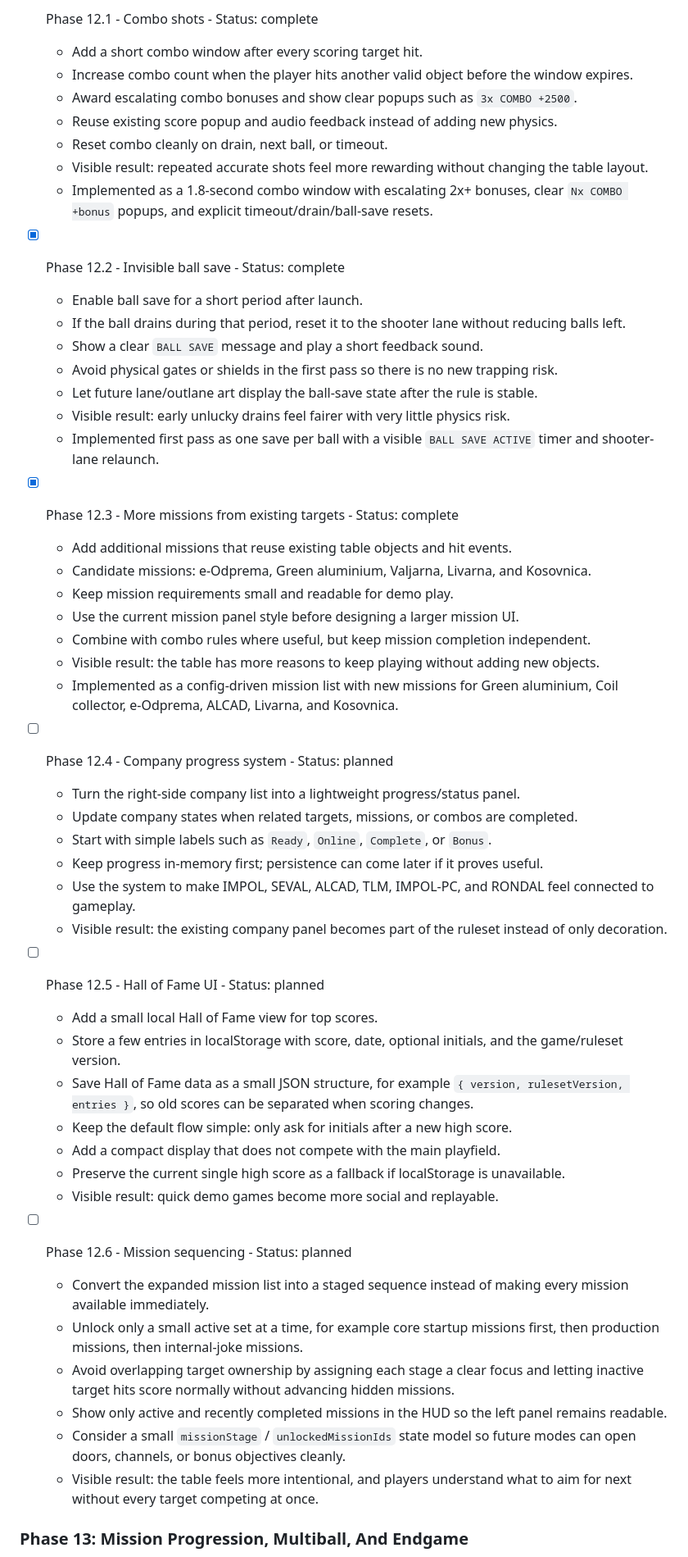
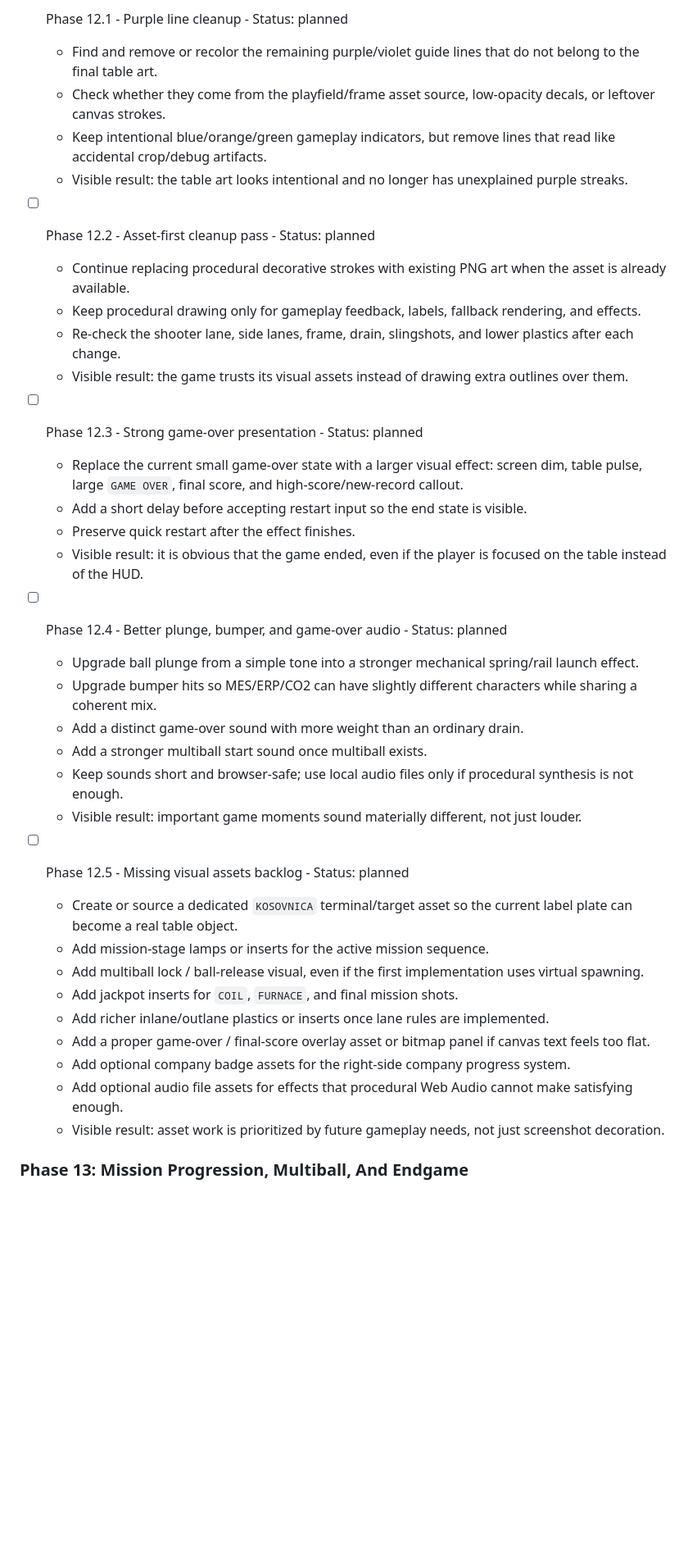
Before and after one commit to madli007/impol-pinball, a Markdown page: docs/implementation_plan.md, the part around one of its changes. Shown at 82% size. Drawn GitHub-style; blank space fills up the shorter version.

Commit message:
Reorder implementation roadmap

```diff
--- a/docs/implementation_plan.md
+++ b/docs/implementation_plan.md
@@ -781,55 +728,40 @@ Priority order:
 
-- [x] Phase 12.1 - Combo shots - Status: complete
-  - Add a short combo window after every scoring target hit.
-  - Increase combo count when the player hits another valid object before the window expires.
-  - Award escalating combo bonuses and show clear popups such as `3x COMBO +2500`.
-  - Reuse existing score popup and audio feedback instead of adding new physics.
-  - Reset combo cleanly on drain, next ball, or timeout.
-  - Visible result: repeated accurate shots feel more rewarding without changing the table layout.
-  - Implemented as a 1.8-second combo window with escalating 2x+ bonuses, clear `Nx COMBO +bonus` popups, and explicit timeout/drain/ball-save resets.
+- [ ] Phase 12.1 - Purple line cleanup - Status: planned
+  - Find and remove or recolor the remaining purple/violet guide lines that do not belong to the final table art.
+  - Check whether they come from the playfield/frame asset source, low-opacity decals, or leftover canvas strokes.
+  - Keep intentional blue/orange/green gameplay indicators, but remove lines that read like accidental crop/debug artifacts.
+  - Visible result: the table art looks intentional and no longer has unexplained purple streaks.
 
-- [x] Phase 12.2 - Invisible ball save - Status: complete
-  - Enable ball save for a short period after launch.
-  - If the ball drains during that period, reset it to the shooter lane without reducing balls left.
-  - Show a clear `BALL SAVE` message and play a short feedback sound.
-  - Avoid physical gates or shields in the first pass so there is no new trapping risk.
-  - Let future lane/outlane art display the ball-save state after the rule is stable.
-  - Visible result: early unlucky drains feel fairer with very little physics risk.
-  - Implemented first pass as one save per ball with a visible `BALL SAVE ACTIVE` timer and shooter-lane relaunch.
+- [ ] Phase 12.2 - Asset-first cleanup pass - Status: planned
+  - Continue replacing procedural decorative strokes with existing PNG art when the asset is already available.
+  - Keep procedural drawing only for gameplay feedback, labels, fallback rendering, and effects.
+  - Re-check the shooter lane, side lanes, frame, drain, slingshots, and lower plastics after each change.
+  - Visible result: the game trusts its visual assets instead of drawing extra outlines over them.
 
-- [x] Phase 12.3 - More missions from existing targets - Status: complete
-  - Add additional missions that reuse existing table objects and hit events.
-  - Candidate missions: e-Odprema, Green aluminium, Valjarna, Livarna, and Kosovnica.
-  - Keep mission requirements small and readable for demo play.
-  - Use the current mission panel style before designing a larger mission UI.
-  - Combine with combo rules where useful, but keep mission completion independent.
-  - Visible result: the table has more reasons to keep playing without adding new objects.
-  - Implemented as a config-driven mission list with new missions for Green aluminium, Coil collector, e-Odprema, ALCAD, Livarna, and Kosovnica.
+- [ ] Phase 12.3 - Strong game-over presentation - Status: planned
+  - Replace the current small game-over state with a larger visual effect: screen dim, table pulse, large `GAME OVER`, final score, and high-score/new-record callout.
+  - Add a short delay before accepting restart input so the end state is visible.
+  - Preserve quick restart after the effect finishes.
+  - Visible result: it is obvious that the game ended, even if the player is focused on the table instead of the HUD.
 
-- [ ] Phase 12.4 - Company progress system - Status: planned
-  - Turn the right-side company list into a lightweight progress/status panel.
-  - Update company states when related targets, missions, or combos are completed.
-  - Start with simple labels such as `Ready`, `Online`, `Complete`, or `Bonus`.
-  - Keep progress in-memory first; persistence can come later if it proves useful.
-  - Use the system to make IMPOL, SEVAL, ALCAD, TLM, IMPOL-PC, and RONDAL feel connected to gameplay.
-  - Visible result: the existing company panel becomes part of the ruleset instead of only decoration.
+- [ ] Phase 12.4 - Better plunge, bumper, and game-over audio - Status: planned
+  - Upgrade ball plunge from a simple tone into a stronger mechanical spring/rail launch effect.
+  - Upgrade bumper hits so MES/ERP/CO2 can have slightly different characters while sharing a coherent mix.
+  - Add a distinct game-over sound with more weight than an ordinary drain.
+  - Add a stronger multiball start sound once multiball exists.
+  - Keep sounds short and browser-safe; use local audio files only if procedural synthesis is not enough.
+  - Visible result: important game moments sound materially different, not just louder.
 
-- [ ] Phase 12.5 - Hall of Fame UI - Status: planned
-  - Add a small local Hall of Fame view for top scores.
-  - Store a few entries in localStorage with score, date, optional initials, and the game/ruleset version.
-  - Save Hall of Fame data as a small JSON structure, for example `{ version, rulesetVersion, entries }`, so old scores can be separated when scoring changes.
-  - Keep the default flow simple: only ask for initials after a new high score.
-  - Add a compact display that does not compete with the main playfield.
-  - Preserve the current single high score as a fallback if localStorage is unavailable.
-  - Visible result: quick demo games become more social and replayable.
-
-- [ ] Phase 12.6 - Mission sequencing - Status: planned
-  - Convert the expanded mission list into a staged sequence instead of making every mission available immediately.
-  - Unlock only a small active set at a time, for example core startup missions first, then production missions, then internal-joke missions.
-  - Avoid overlapping target ownership by assigning each stage a clear focus and letting inactive target hits score normally without advancing hidden missions.
-  - Show only active and recently completed missions in the HUD so the left panel remains readable.
-  - Consider a small `missionStage` / `unlockedMissionIds` state model so future modes can open doors, channels, or bonus objectives cleanly.
-  - Visible result: the table feels more intentional, and players understand what to aim for next without every target competing at once.
+- [ ] Phase 12.5 - Missing visual assets backlog - Status: planned
+  - Create or source a dedicated `KOSOVNICA` terminal/target asset so the current label plate can become a real table object.
+  - Add mission-stage lamps or inserts for the active mission sequence.
+  - Add multiball lock / ball-release visual, even if the first implementation uses virtual spawning.
+  - Add jackpot inserts for `COIL`, `FURNACE`, and final mission shots.
+  - Add richer inlane/outlane plastics or inserts once lane rules are implemented.
+  - Add a proper game-over / final-score overlay asset or bitmap panel if canvas text feels too flat.
+  - Add optional company badge assets for the right-side company progress system.
+  - Add optional audio file assets for effects that procedural Web Audio cannot make satisfying enough.
+  - Visible result: asset work is prioritized by future gameplay needs, not just screenshot decoration.
 
 ### Phase 13: Mission Progression, Multiball, And Endgame
 
```
Also changed, not shown: other parts of docs/implementation_plan.md (+98 -152 lines).
